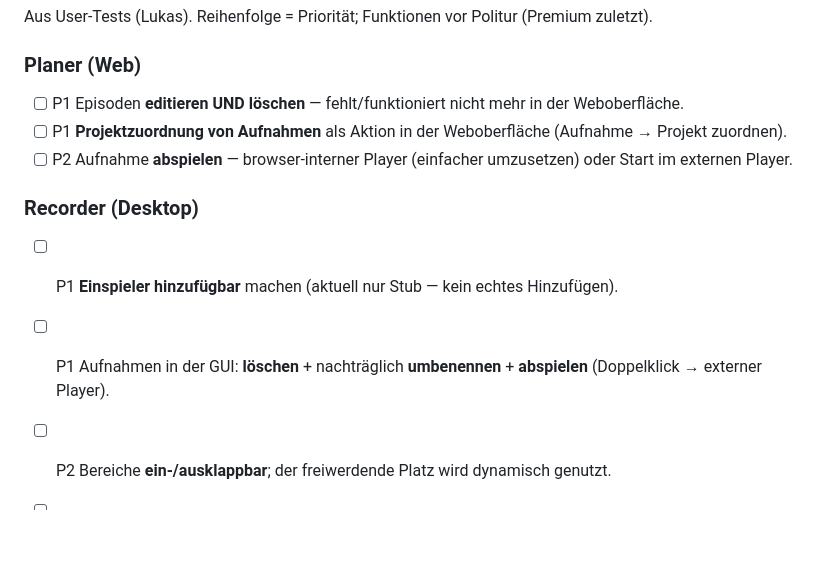
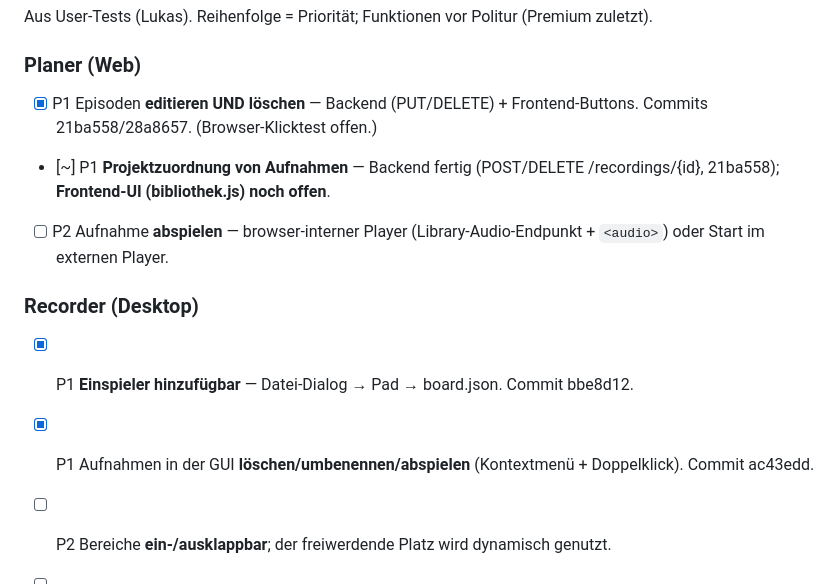
Before and after one commit to entertain-and-more/KlangpultLight, a Markdown page: TODO.md, the part around the change. Rendered like a GitHub page; blank space fills up the shorter version.

Commit message:
docs(task11): Fortschritt markieren (P1 weitgehend erledigt)
Co-Authored-By: Claude Opus 4.8 (1M context) <noreply@anthropic.com>
Claude-Session: https://claude.ai/code/session_01CcXZCNs2oqDxnLTqdZsTc3

```diff
--- a/TODO.md
+++ b/TODO.md
@@ -165,13 +165,13 @@ Offen (Details in BUGS.md):
 Aus User-Tests (Lukas). Reihenfolge = Priorität; Funktionen vor Politur (Premium zuletzt).
 
 ### Planer (Web)
-- [ ] P1  Episoden **editieren UND löschen** — fehlt/funktioniert nicht mehr in der Weboberfläche.
-- [ ] P1  **Projektzuordnung von Aufnahmen** als Aktion in der Weboberfläche (Aufnahme → Projekt zuordnen).
-- [ ] P2  Aufnahme **abspielen** — browser-interner Player (einfacher umzusetzen) oder Start im externen Player.
+- [x] P1  Episoden **editieren UND löschen** — Backend (PUT/DELETE) + Frontend-Buttons. Commits 21ba558/28a8657. (Browser-Klicktest offen.)
+- [~] P1  **Projektzuordnung von Aufnahmen** — Backend fertig (POST/DELETE /recordings/{id}, 21ba558); **Frontend-UI (bibliothek.js) noch offen**.
+- [ ] P2  Aufnahme **abspielen** — browser-interner Player (Library-Audio-Endpunkt + `<audio>`) oder Start im externen Player.
 
 ### Recorder (Desktop)
-- [ ] P1  **Einspieler hinzufügbar** machen (aktuell nur Stub — kein echtes Hinzufügen).
-- [ ] P1  Aufnahmen in der GUI: **löschen** + nachträglich **umbenennen** + **abspielen** (Doppelklick → externer Player).
+- [x] P1  **Einspieler hinzufügbar** — Datei-Dialog → Pad → board.json. Commit bbe8d12.
+- [x] P1  Aufnahmen in der GUI **löschen/umbenennen/abspielen** (Kontextmenü + Doppelklick). Commit ac43edd.
 - [ ] P2  Bereiche **ein-/ausklappbar**; der freiwerdende Platz wird dynamisch genutzt.
 - [ ] P3  **Schöne Symbole** verwenden (von Codex generieren lassen).
 - [ ] P3  Premium (zuletzt): Fenster-im-Fenster **ablösbar** + wieder **andockbar** — Funktionen gehen vor.
```
